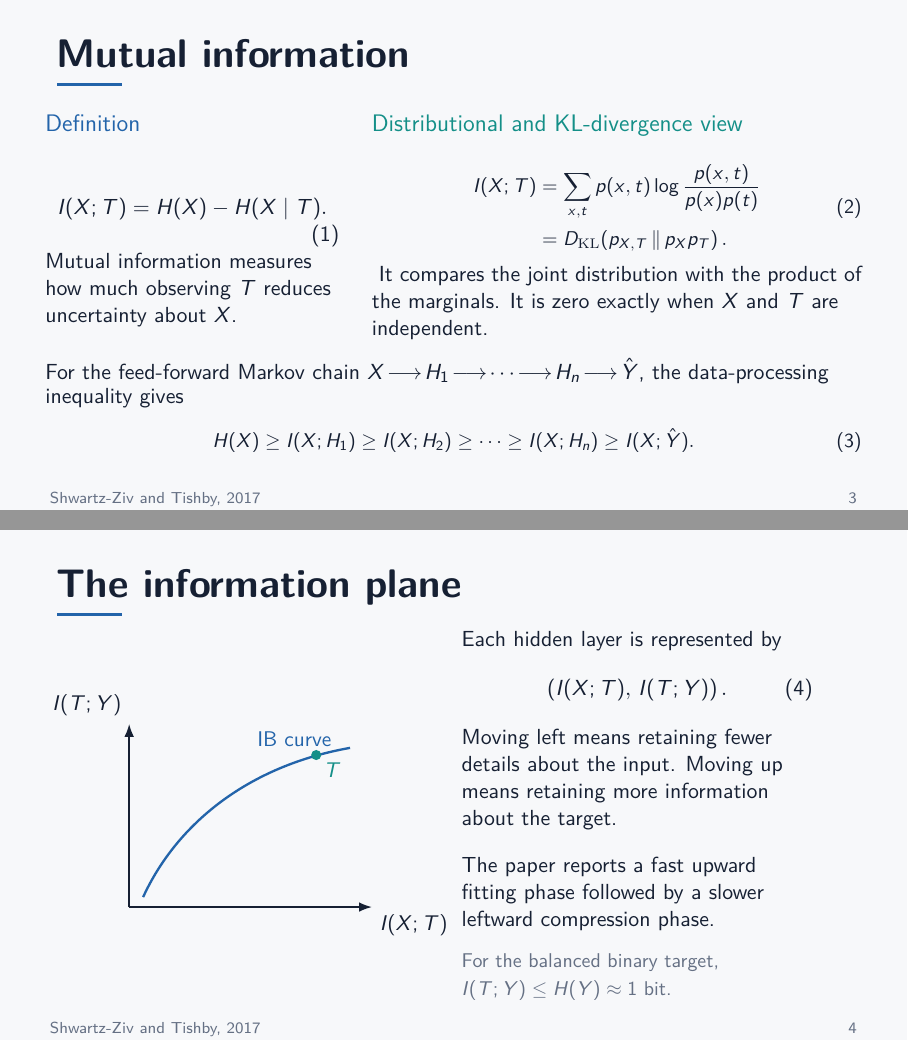
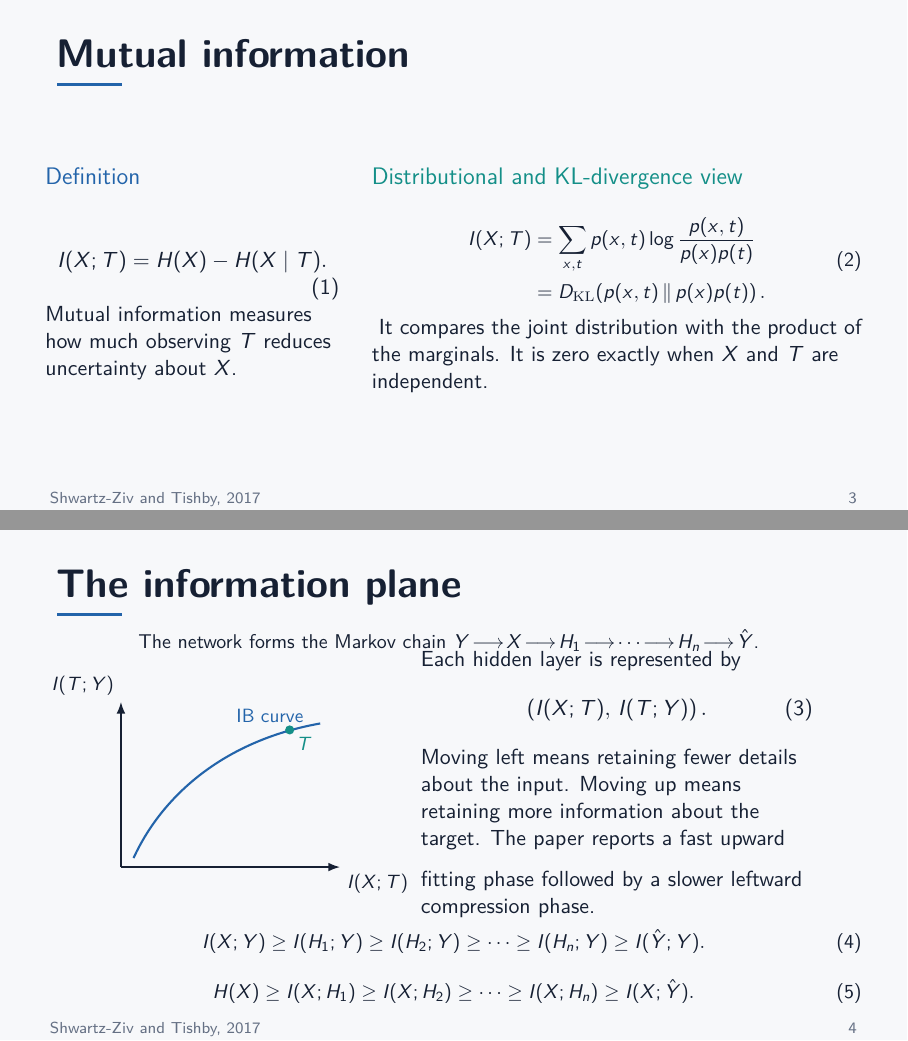
Before and after one commit to HP2706/ATDL-Group-Work, LaTeX slides (Presentation1/main.tex): pages 3 and 4 of 8, joined at a grey line. Compiled offline with pdfLaTeX.

Commit message:
Align information notation and DPI chains

```diff
--- a/Presentation1/main.tex
+++ b/Presentation1/main.tex
@@ -92,25 +92,23 @@
           &= \sum_{x,t} p(x,t)
             \log\frac{p(x,t)}{p(x)p(t)} \\
           &= D_{\mathrm{KL}}\!\left(
-            p_{X,T}\,\middle\|\,p_Xp_T
+            p(x,t)\,\middle\|\,p(x)p(t)
           \right).
         \end{aligned}
       \end{equation}}
       It compares the joint distribution with the product of the marginals. It is zero exactly when $X$ and $T$ are independent.
   \end{columns}
-  \vspace{0.3cm}
-  For the feed-forward Markov chain
-  $X\!\longrightarrow\!H_1\!\longrightarrow\!\cdots\!\longrightarrow\!H_n\!\longrightarrow\!\hat{Y}$,
-  the data-processing inequality gives
-  {\small
-  \begin{equation}
-    H(X) \ge I(X;H_1) \ge I(X;H_2) \ge \cdots \ge I(X;H_n) \ge I(X;\hat{Y}).
-  \end{equation}}
 \end{frame}
 
 \begin{frame}{The information plane}
+  \centering
+  {\small
+    The network forms the Markov chain
+    $Y\!\longrightarrow\!X\!\longrightarrow\!H_1\!\longrightarrow\!\cdots
+    \!\longrightarrow\!H_n\!\longrightarrow\!\hat{Y}$.}
+  \vspace{-0.05cm}
   \begin{columns}[c,totalwidth=0.94\textwidth]
-    \column{0.51\textwidth}
+    \column{0.46\textwidth}
       \centering
       \resizebox{\linewidth}{!}{%
       \begin{tikzpicture}[x=0.72cm,y=0.72cm,>=Latex]
@@ -125,19 +123,24 @@
         \node[Teal,below right] at (4.7,3.82) {$T$};
       \end{tikzpicture}
       }
-    \column{0.43\textwidth}
+    \column{0.48\textwidth}
       Each hidden layer is represented by
       \begin{equation}
         \left(I(X;T),\,I(T;Y)\right).
       \end{equation}
       Moving left means retaining fewer details about the input. Moving up means retaining more information about the target.
-      \vspace{0.35cm}
-
+      \vspace{0.25cm}
       The paper reports a fast upward fitting phase followed by a slower leftward compression phase.
-      \vspace{0.25cm}
-
-      {\color{Muted}\small For the balanced binary target, $I(T;Y)\le H(Y)\approx 1$ bit.}
   \end{columns}
+  \vspace{-0.15cm}
+  {\small
+  \begin{equation}
+    I(X;Y) \ge I(H_1;Y) \ge I(H_2;Y) \ge \cdots \ge I(H_n;Y) \ge I(\hat{Y};Y).
+  \end{equation}
+  \vspace{-0.2cm}
+  \begin{equation}
+    H(X) \ge I(X;H_1) \ge I(X;H_2) \ge \cdots \ge I(X;H_n) \ge I(X;\hat{Y}).
+  \end{equation}}
 \end{frame}
 
 \begin{frame}{The Information Bottleneck Objective}
```
